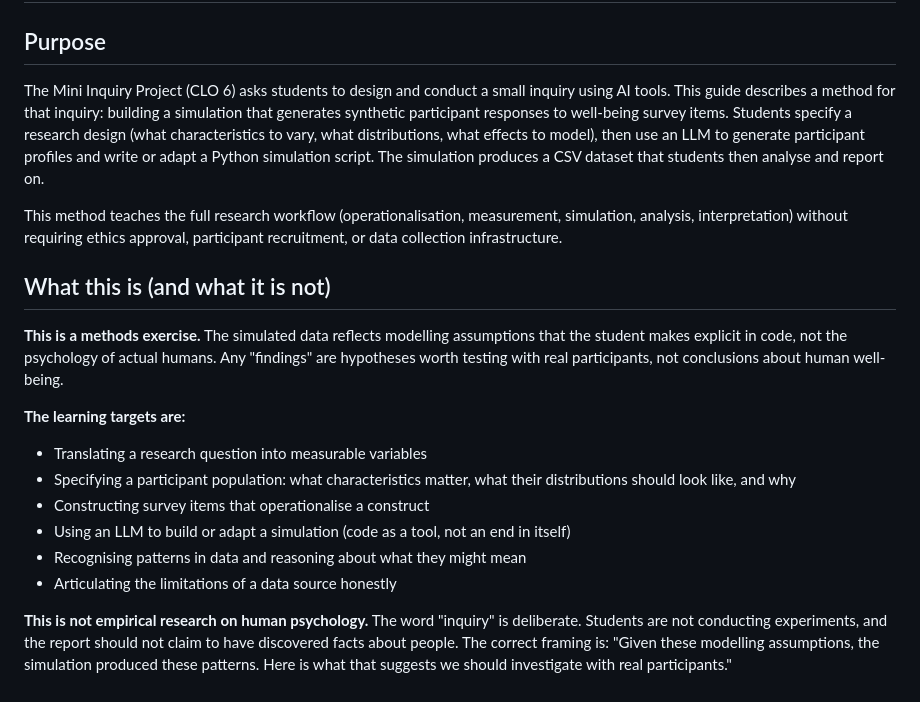
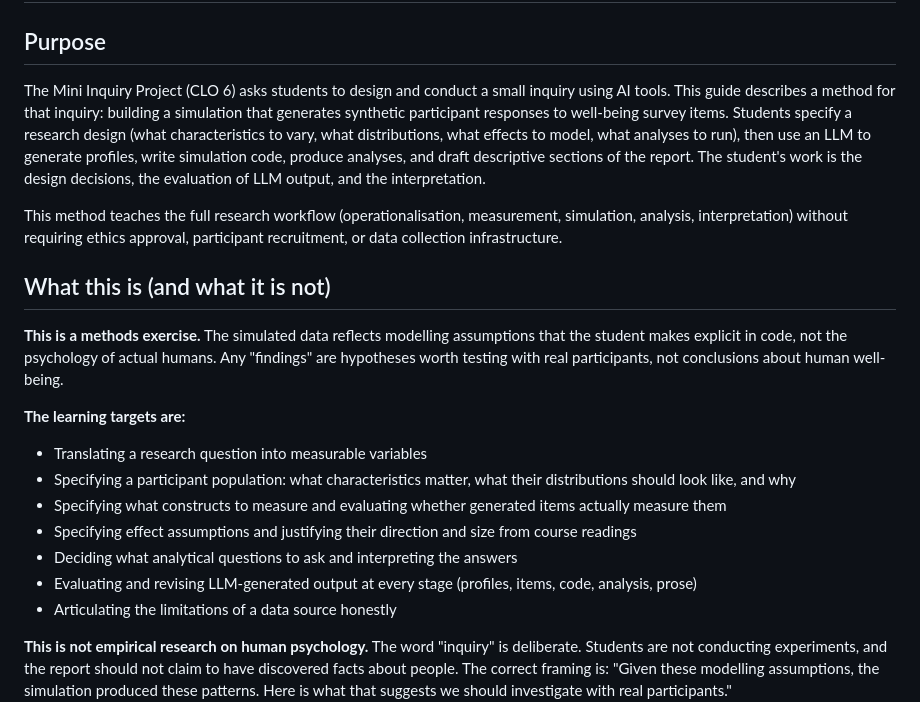
Before and after one commit to catherinemarydunn-wq/Positive-Psych, a Markdown page: LLM-Participant-Simulation-Guide.md, the part around one of its changes. GitHub-like rendering.

```diff
--- a/LLM-Participant-Simulation-Guide.md
+++ b/LLM-Participant-Simulation-Guide.md
@@ -2,7 +2,7 @@
 
 ## Purpose
 
-The Mini Inquiry Project (CLO 6) asks students to design and conduct a small inquiry using AI tools. This guide describes a method for that inquiry: building a simulation that generates synthetic participant responses to well-being survey items. Students specify a research design (what characteristics to vary, what distributions, what effects to model), then use an LLM to generate participant profiles and write or adapt a Python simulation script. The simulation produces a CSV dataset that students then analyse and report on.
+The Mini Inquiry Project (CLO 6) asks students to design and conduct a small inquiry using AI tools. This guide describes a method for that inquiry: building a simulation that generates synthetic participant responses to well-being survey items. Students specify a research design (what characteristics to vary, what distributions, what effects to model, what analyses to run), then use an LLM to generate profiles, write simulation code, produce analyses, and draft descriptive sections of the report. The student's work is the design decisions, the evaluation of LLM output, and the interpretation.
 
 This method teaches the full research workflow (operationalisation, measurement, simulation, analysis, interpretation) without requiring ethics approval, participant recruitment, or data collection infrastructure.
 
@@ -13,9 +13,10 @@ This method teaches the full research workflow (operationalisation, measurement,
 **The learning targets are:**
 - Translating a research question into measurable variables
 - Specifying a participant population: what characteristics matter, what their distributions should look like, and why
-- Constructing survey items that operationalise a construct
-- Using an LLM to build or adapt a simulation (code as a tool, not an end in itself)
-- Recognising patterns in data and reasoning about what they might mean
+- Specifying what constructs to measure and evaluating whether generated items actually measure them
+- Specifying effect assumptions and justifying their direction and size from course readings
+- Deciding what analytical questions to ask and interpreting the answers
+- Evaluating and revising LLM-generated output at every stage (profiles, items, code, analysis, prose)
 - Articulating the limitations of a data source honestly
 
 **This is not empirical research on human psychology.** The word "inquiry" is deliberate. Students are not conducting experiments, and the report should not claim to have discovered facts about people. The correct framing is: "Given these modelling assumptions, the simulation produced these patterns. Here is what that suggests we should investigate with real participants."
```
Also changed, not shown: other parts of LLM-Participant-Simulation-Guide.md (+23 -17 lines).
